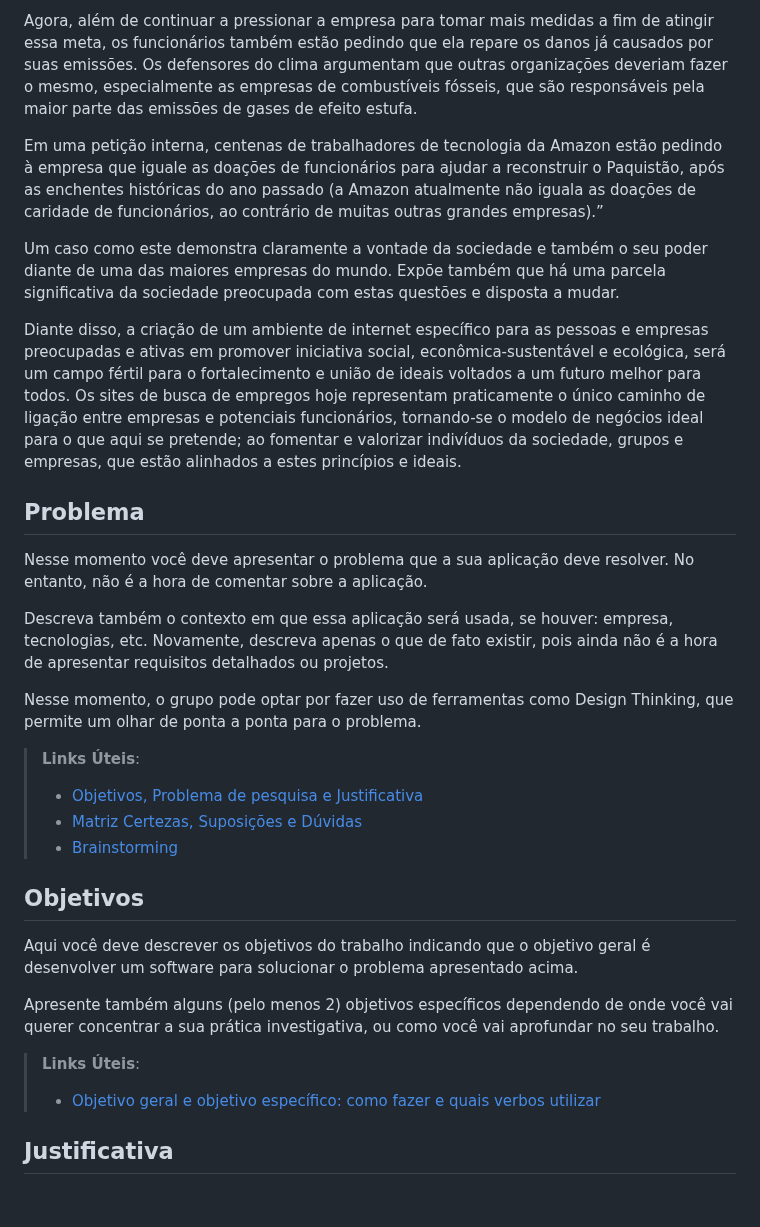
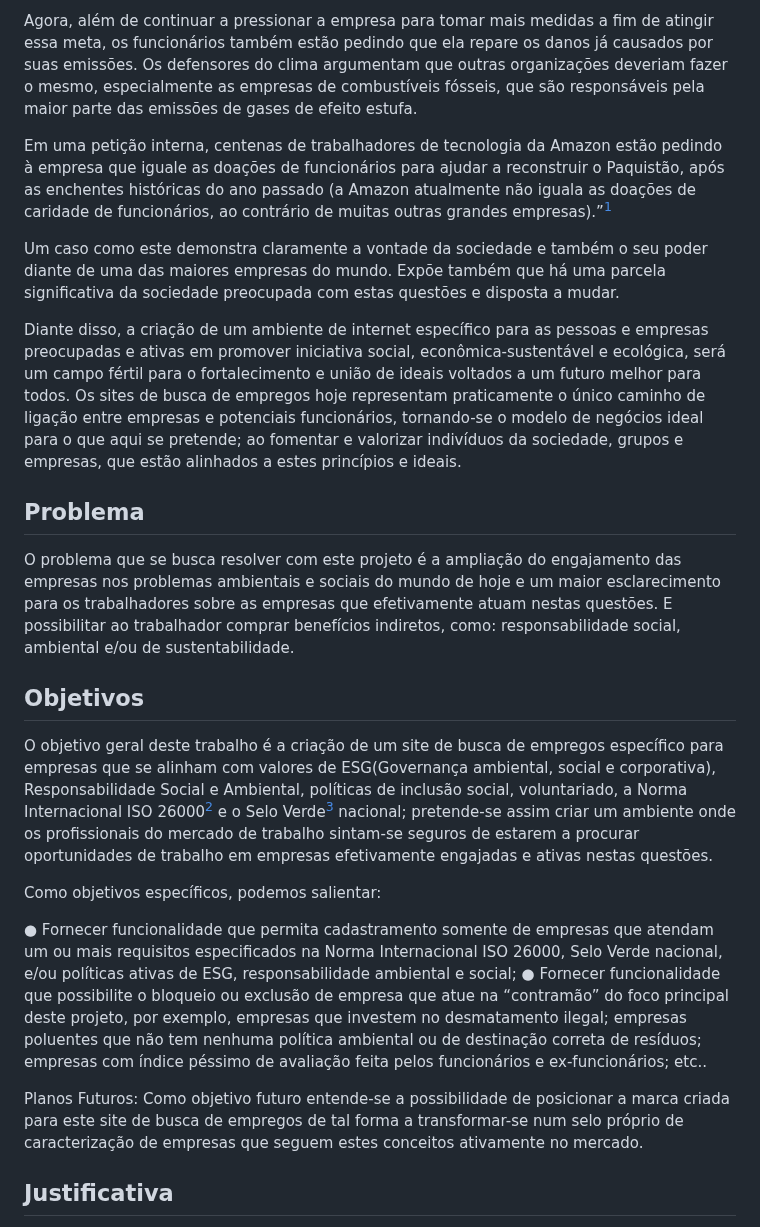
Before and after one commit to ICEI-PUC-Minas-PMV-ADS/pmv-ads-2023-1-e2-proj-int-t4-g1-greenpath, a Markdown page: docs/01-Documentação de Contexto.md, the part around one of its changes. Rendered like a GitHub page; blank space fills up the shorter version.

Commit message:
Update 01-Documentação de Contexto.md
Problema e Objetivos

```diff
--- a/docs/01-Documentação de Contexto.md
+++ b/docs/01-Documentação de Contexto.md
@@ -8,7 +8,7 @@ Entende-se que a melhor alternativa hoje é ampliar cada vez mais o engajamento
 
 Agora, além de continuar a pressionar a empresa para tomar mais medidas a fim de atingir essa meta, os funcionários também estão pedindo que ela repare os danos já causados por suas emissões. Os defensores do clima argumentam que outras organizações deveriam fazer o mesmo, especialmente as empresas de combustíveis fósseis, que são responsáveis pela maior parte das emissões de gases de efeito estufa.
 
-Em uma petição interna, centenas de trabalhadores de tecnologia da Amazon estão pedindo à empresa que iguale as doações de funcionários para ajudar a reconstruir o Paquistão, após as enchentes históricas do ano passado (a Amazon atualmente não iguala as doações de caridade de funcionários, ao contrário de muitas outras grandes empresas).”
+Em uma petição interna, centenas de trabalhadores de tecnologia da Amazon estão pedindo à empresa que iguale as doações de funcionários para ajudar a reconstruir o Paquistão, após as enchentes históricas do ano passado (a Amazon atualmente não iguala as doações de caridade de funcionários, ao contrário de muitas outras grandes empresas).”[^1]
 
 Um caso como este demonstra claramente a vontade da sociedade e também o seu poder diante de uma das maiores empresas do mundo. Expõe também que há uma parcela significativa da sociedade preocupada com estas questões e disposta a mudar.
 
@@ -16,25 +16,20 @@ Diante disso, a criação de um ambiente de internet específico para as pessoas
 
 
 ## Problema
-Nesse momento você deve apresentar o problema que a sua aplicação deve  resolver. No entanto, não é a hora de comentar sobre a aplicação.
 
-Descreva também o contexto em que essa aplicação será usada, se  houver: empresa, tecnologias, etc. Novamente, descreva apenas o que de  fato existir, pois ainda não é a hora de apresentar requisitos  detalhados ou projetos.
+O problema que se busca resolver com este projeto é a ampliação do engajamento das empresas nos problemas ambientais e sociais do mundo de hoje e um maior esclarecimento para os trabalhadores sobre as empresas que efetivamente atuam nestas questões. E possibilitar ao trabalhador comprar benefícios indiretos, como: responsabilidade social, ambiental e/ou de sustentabilidade.
 
-Nesse momento, o grupo pode optar por fazer uso  de ferramentas como Design Thinking, que permite um olhar de ponta a ponta para o problema.
-
-> **Links Úteis**:
-> - [Objetivos, Problema de pesquisa e Justificativa](https://medium.com/@versioparole/objetivos-problema-de-pesquisa-e-justificativa-c98c8233b9c3)
-> - [Matriz Certezas, Suposições e Dúvidas](https://medium.com/educa%C3%A7%C3%A3o-fora-da-caixa/matriz-certezas-suposi%C3%A7%C3%B5es-e-d%C3%BAvidas-fa2263633655)
-> - [Brainstorming](https://www.euax.com.br/2018/09/brainstorming/)
 
 ## Objetivos
 
-Aqui você deve descrever os objetivos do trabalho indicando que o objetivo geral é desenvolver um software para solucionar o problema apresentado acima.
+O objetivo geral deste trabalho é a criação de um site de busca de empregos específico para empresas que se alinham com valores de ESG(Governança ambiental, social e corporativa), Responsabilidade Social e Ambiental, políticas de inclusão social, voluntariado, a Norma Internacional ISO 26000[^2] e o Selo Verde[^3] nacional; pretende-se assim criar um ambiente onde os profissionais do mercado de trabalho sintam-se seguros de estarem a procurar oportunidades de trabalho em empresas efetivamente engajadas e ativas nestas questões.
 
-Apresente também alguns (pelo menos 2) objetivos específicos dependendo de onde você vai querer concentrar a sua prática investigativa, ou como você vai aprofundar no seu trabalho.
+Como objetivos específicos, podemos salientar:
 
-> **Links Úteis**:
-> - [Objetivo geral e objetivo específico: como fazer e quais verbos utilizar](https://blog.mettzer.com/diferenca-entre-objetivo-geral-e-objetivo-especifico/)
+● Fornecer funcionalidade que permita cadastramento somente de empresas que atendam um ou mais requisitos especificados na Norma Internacional ISO 26000, Selo Verde nacional, e/ou políticas ativas de ESG, responsabilidade ambiental e social;
+● Fornecer funcionalidade que possibilite o bloqueio ou exclusão de empresa que atue na “contramão” do foco principal deste projeto, por exemplo, empresas que investem no desmatamento ilegal; empresas poluentes que não tem nenhuma política ambiental ou de destinação correta de resíduos; empresas com índice péssimo de avaliação feita pelos funcionários e ex-funcionários; etc..
+
+Planos Futuros: Como objetivo futuro entende-se a possibilidade de posicionar a marca criada para este site de busca de empregos de tal forma a transformar-se num selo próprio de caracterização de empresas que seguem estes conceitos ativamente no mercado.
 
 ## Justificativa
 
```
Also changed, not shown: other parts of docs/01-Documentação de Contexto.md (+13 -0 lines).
